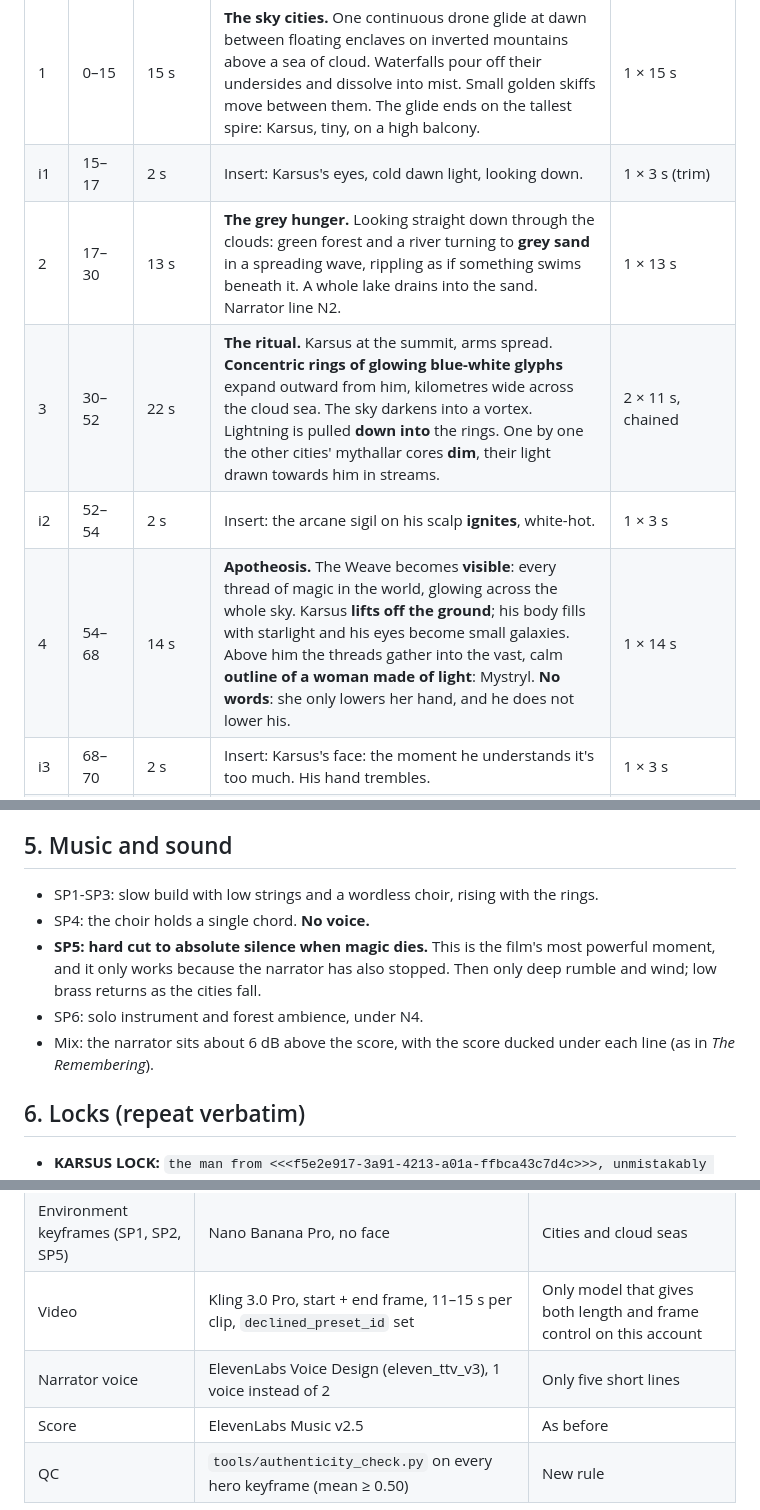
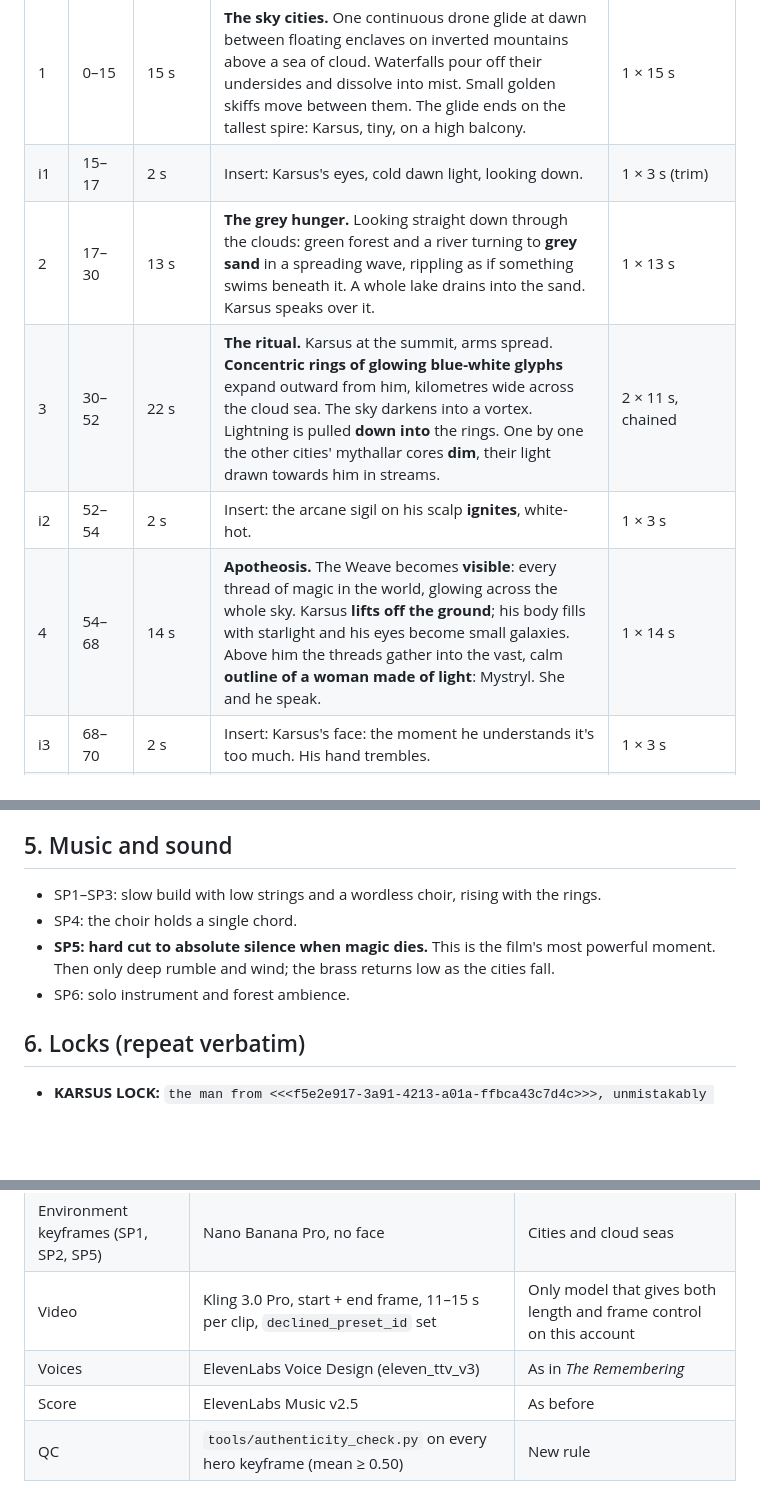
Before and after one commit to 3p4e/3p4e, a Markdown page: higgsfield/07_KARSUS_FOLLY_SCRIPT.md, 3 parts joined by grey strips. Drawn GitHub-style; blank space fills up the shorter version.

```diff
--- a/higgsfield/07_KARSUS_FOLLY_SCRIPT.md
+++ b/higgsfield/07_KARSUS_FOLLY_SCRIPT.md
@@ -24,10 +24,10 @@
 |---|---|---|---|---|
 | 1 | 0–15 | 15 s | **The sky cities.** One continuous drone glide at dawn between floating enclaves on inverted mountains above a sea of cloud. Waterfalls pour off their undersides and dissolve into mist. Small golden skiffs move between them. The glide ends on the tallest spire: Karsus, tiny, on a high balcony. | 1 × 15 s |
 | i1 | 15–17 | 2 s | Insert: Karsus's eyes, cold dawn light, looking down. | 1 × 3 s (trim) |
-| 2 | 17–30 | 13 s | **The grey hunger.** Looking straight down through the clouds: green forest and a river turning to **grey sand** in a spreading wave, rippling as if something swims beneath it. A whole lake drains into the sand. Narrator line N2. | 1 × 13 s |
+| 2 | 17–30 | 13 s | **The grey hunger.** Looking straight down through the clouds: green forest and a river turning to **grey sand** in a spreading wave, rippling as if something swims beneath it. A whole lake drains into the sand. Karsus speaks over it. | 1 × 13 s |
 | 3 | 30–52 | 22 s | **The ritual.** Karsus at the summit, arms spread. **Concentric rings of glowing blue-white glyphs** expand outward from him, kilometres wide across the cloud sea. The sky darkens into a vortex. Lightning is pulled **down into** the rings. One by one the other cities' mythallar cores **dim**, their light drawn towards him in streams. | 2 × 11 s, chained |
 | i2 | 52–54 | 2 s | Insert: the arcane sigil on his scalp **ignites**, white-hot. | 1 × 3 s |
-| 4 | 54–68 | 14 s | **Apotheosis.** The Weave becomes **visible**: every thread of magic in the world, glowing across the whole sky. Karsus **lifts off the ground**; his body fills with starlight and his eyes become small galaxies. Above him the threads gather into the vast, calm **outline of a woman made of light**: Mystryl. **No words**: she only lowers her hand, and he does not lower his. | 1 × 14 s |
+| 4 | 54–68 | 14 s | **Apotheosis.** The Weave becomes **visible**: every thread of magic in the world, glowing across the whole sky. Karsus **lifts off the ground**; his body fills with starlight and his eyes become small galaxies. Above him the threads gather into the vast, calm **outline of a woman made of light**: Mystryl. She and he speak. | 1 × 14 s |
 | i3 | 68–70 | 2 s | Insert: Karsus's face: the moment he understands it's too much. His hand trembles. | 1 × 3 s |
 | 5 | 70–92 | 22 s | **The day magic died.** Mystryl lets the threads go. **Every light in the world goes out at once**: glyph rings, mythallars, skiffs, lamps. **Total silence.** Then a deep groan, and **the cities fall**: 20 s of continuous mountains of stone dropping through the clouds, waterfalls pulled **upward** by the fall, towers peeling away, the cloud sea torn open. | 2 × 11 s, chained |
 | i4 | 92–94 | 2 s | Insert: Karsus falling, the starlight leaving him, **grey stone spreading** from his hands up his arms. | 1 × 3 s |
@@ -78,10 +75,9 @@ The design prompt will use these words. ElevenLabs gives 3 previews and **you pi
 
 ## 5. Music and sound
-- SP1-SP3: slow build with low strings and a wordless choir, rising with the rings.
-- SP4: the choir holds a single chord. **No voice.**
-- **SP5: hard cut to absolute silence when magic dies.** This is the film's most powerful moment, and it only works because the narrator has also stopped. Then only deep rumble and wind; low brass returns as the cities fall.
-- SP6: solo instrument and forest ambience, under N4.
-- Mix: the narrator sits about 6 dB above the score, with the score ducked under each line (as in *The Remembering*).
+- SP1–SP3: slow build with low strings and a wordless choir, rising with the rings.
+- SP4: the choir holds a single chord.
+- **SP5: hard cut to absolute silence when magic dies.** This is the film's most powerful moment. Then only deep rumble and wind; the brass returns low as the cities fall.
+- SP6: solo instrument and forest ambience.
 
 ## 6. Locks (repeat verbatim)
 - **KARSUS LOCK:** `the man from <<<f5e2e917-3a91-4213-a01a-ffbca43c7d4c>>>, unmistakably the same real person, same face, eyes, nose, mouth, jaw and age; completely hairless shaved head, clean-shaven, light grey-green eyes, real unretouched skin; Netherese archwizard: floor-length high-collared robes of deep indigo silk embroidered with silver geometric glyphs, a mantle of layered dark-blue panels with silver edging, silver rings on every finger, a faint thin arcane sigil (a circle crossed by three lines) on the crown of his head`
@@ -94,7 +90,7 @@ The design prompt will use these words. ElevenLabs gives 3 previews and **you pi
 | Hero keyframes | Nano Banana Pro + `<<<Blagoj-Base>>>` + KARSUS LOCK | Highest verified likeness from the base |
 | Environment keyframes (SP1, SP2, SP5) | Nano Banana Pro, no face | Cities and cloud seas |
 | Video | Kling 3.0 Pro, start + end frame, 11–15 s per clip, `declined_preset_id` set | Only model that gives both length and frame control on this account |
-| Narrator voice | ElevenLabs Voice Design (eleven_ttv_v3), 1 voice instead of 2 | Only five short lines |
+| Voices | ElevenLabs Voice Design (eleven_ttv_v3) | As in *The Remembering* |
 | Score | ElevenLabs Music v2.5 | As before |
 | QC | `tools/authenticity_check.py` on every hero keyframe (mean ≥ 0.50) | New rule |
 
```
Also changed, not shown: other parts of higgsfield/07_KARSUS_FOLLY_SCRIPT.md (+30 -33 lines).
